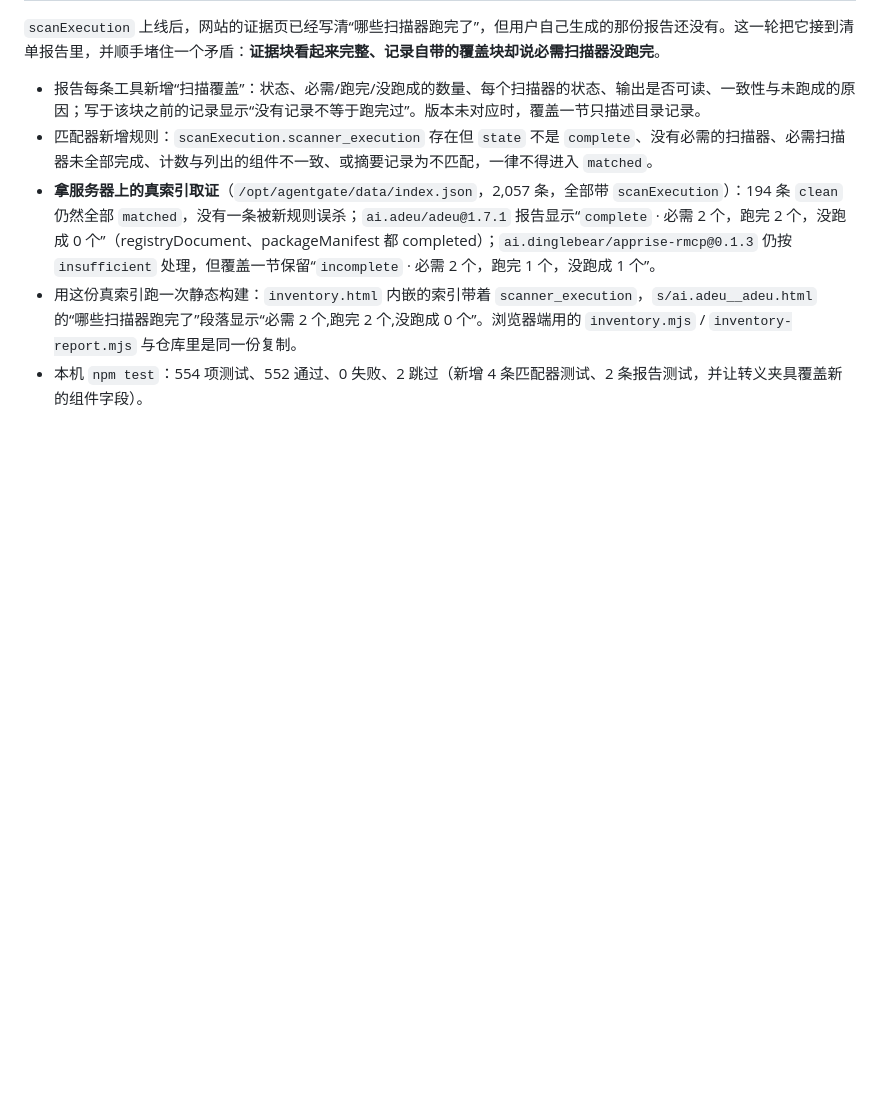
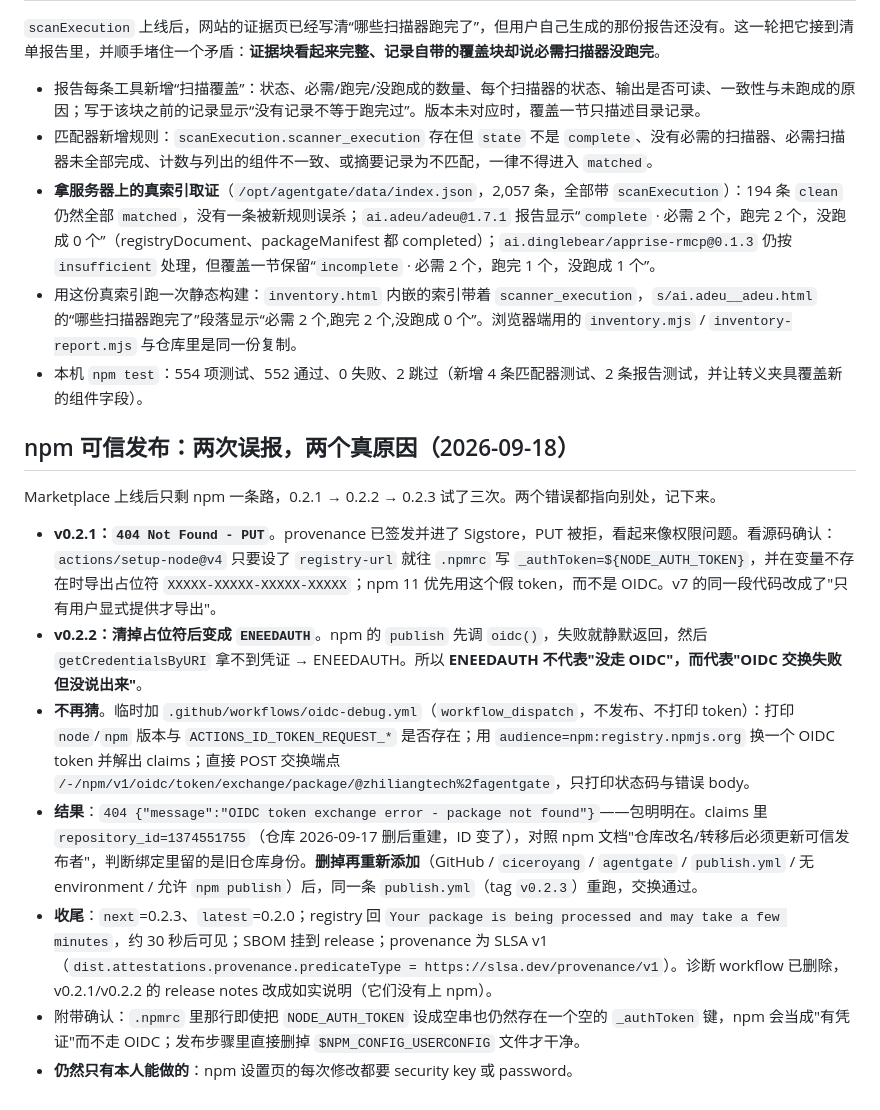
Before and after one commit to actions-marketplace-validations/ciceroyang_agentgate, a Markdown page: docs/verification.md, the part around the change. Drawn GitHub-style; blank space fills up the shorter version.

Commit message:
docs: how the npm publish was actually broken, and how it was found
Two misleading errors in a row: a placeholder NODE_AUTH_TOKEN that npm preferred over OIDC (404 Not Found - PUT), then a trusted-publisher binding left stale by the repository being deleted and recreated (OIDC token exchange: package not found). Recorded with the probe that settled it.

```diff
--- a/docs/verification.md
+++ b/docs/verification.md
@@ -464,3 +464,15 @@ Caddy 配置（本轮没有改 Caddy，也没有跑 `--apply`）。
 - **拿服务器上的真索引取证**（`/opt/agentgate/data/index.json`，2,057 条，全部带 `scanExecution`）：194 条 `clean` 仍然全部 `matched`，没有一条被新规则误杀；`ai.adeu/adeu@1.7.1` 报告显示“`complete` · 必需 2 个，跑完 2 个，没跑成 0 个”（registryDocument、packageManifest 都 completed）；`ai.dinglebear/apprise-rmcp@0.1.3` 仍按 `insufficient` 处理，但覆盖一节保留“`incomplete` · 必需 2 个，跑完 1 个，没跑成 1 个”。
 - 用这份真索引跑一次静态构建：`inventory.html` 内嵌的索引带着 `scanner_execution`，`s/ai.adeu__adeu.html` 的“哪些扫描器跑完了”段落显示“必需 2 个,跑完 2 个,没跑成 0 个”。浏览器端用的 `inventory.mjs` / `inventory-report.mjs` 与仓库里是同一份复制。
 - 本机 `npm test`：554 项测试、552 通过、0 失败、2 跳过（新增 4 条匹配器测试、2 条报告测试，并让转义夹具覆盖新的组件字段）。
+
+## npm 可信发布：两次误报，两个真原因（2026-09-18）
+
+Marketplace 上线后只剩 npm 一条路，0.2.1 → 0.2.2 → 0.2.3 试了三次。两个错误都指向别处，记下来。
+
+- **v0.2.1：`404 Not Found - PUT`**。provenance 已签发并进了 Sigstore，PUT 被拒，看起来像权限问题。看源码确认：`actions/setup-node@v4` 只要设了 `registry-url` 就往 `.npmrc` 写 `_authToken=${NODE_AUTH_TOKEN}`，并在变量不存在时导出占位符 `XXXXX-XXXXX-XXXXX-XXXXX`；npm 11 优先用这个假 token，而不是 OIDC。v7 的同一段代码改成了"只有用户显式提供才导出"。
+- **v0.2.2：清掉占位符后变成 `ENEEDAUTH`**。npm 的 `publish` 先调 `oidc()`，失败就静默返回，然后 `getCredentialsByURI` 拿不到凭证 → ENEEDAUTH。所以 **ENEEDAUTH 不代表"没走 OIDC"，而代表"OIDC 交换失败但没说出来"**。
+- **不再猜**。临时加 `.github/workflows/oidc-debug.yml`（`workflow_dispatch`，不发布、不打印 token）：打印 `node`/`npm` 版本与 `ACTIONS_ID_TOKEN_REQUEST_*` 是否存在；用 `audience=npm:registry.npmjs.org` 换一个 OIDC token 并解出 claims；直接 POST 交换端点 `/-/npm/v1/oidc/token/exchange/package/@zhiliangtech%2fagentgate`，只打印状态码与错误 body。
+- **结果**：`404 {"message":"OIDC token exchange error - package not found"}`——包明明在。claims 里 `repository_id=1374551755`（仓库 2026-09-17 删后重建，ID 变了），对照 npm 文档"仓库改名/转移后必须更新可信发布者"，判断绑定里留的是旧仓库身份。**删掉再重新添加**（GitHub / `ciceroyang` / `agentgate` / `publish.yml` / 无 environment / 允许 `npm publish`）后，同一条 `publish.yml`（tag `v0.2.3`）重跑，交换通过。
+- **收尾**：`next`=0.2.3、`latest`=0.2.0；registry 回 `Your package is being processed and may take a few minutes`，约 30 秒后可见；SBOM 挂到 release；provenance 为 SLSA v1（`dist.attestations.provenance.predicateType = https://slsa.dev/provenance/v1`）。诊断 workflow 已删除，v0.2.1/v0.2.2 的 release notes 改成如实说明（它们没有上 npm）。
+- 附带确认：`.npmrc` 里那行即使把 `NODE_AUTH_TOKEN` 设成空串也仍然存在一个空的 `_authToken` 键，npm 会当成"有凭证"而不走 OIDC；发布步骤里直接删掉 `$NPM_CONFIG_USERCONFIG` 文件才干净。
+- **仍然只有本人能做的**：npm 设置页的每次修改都要 security key 或 password。
```
